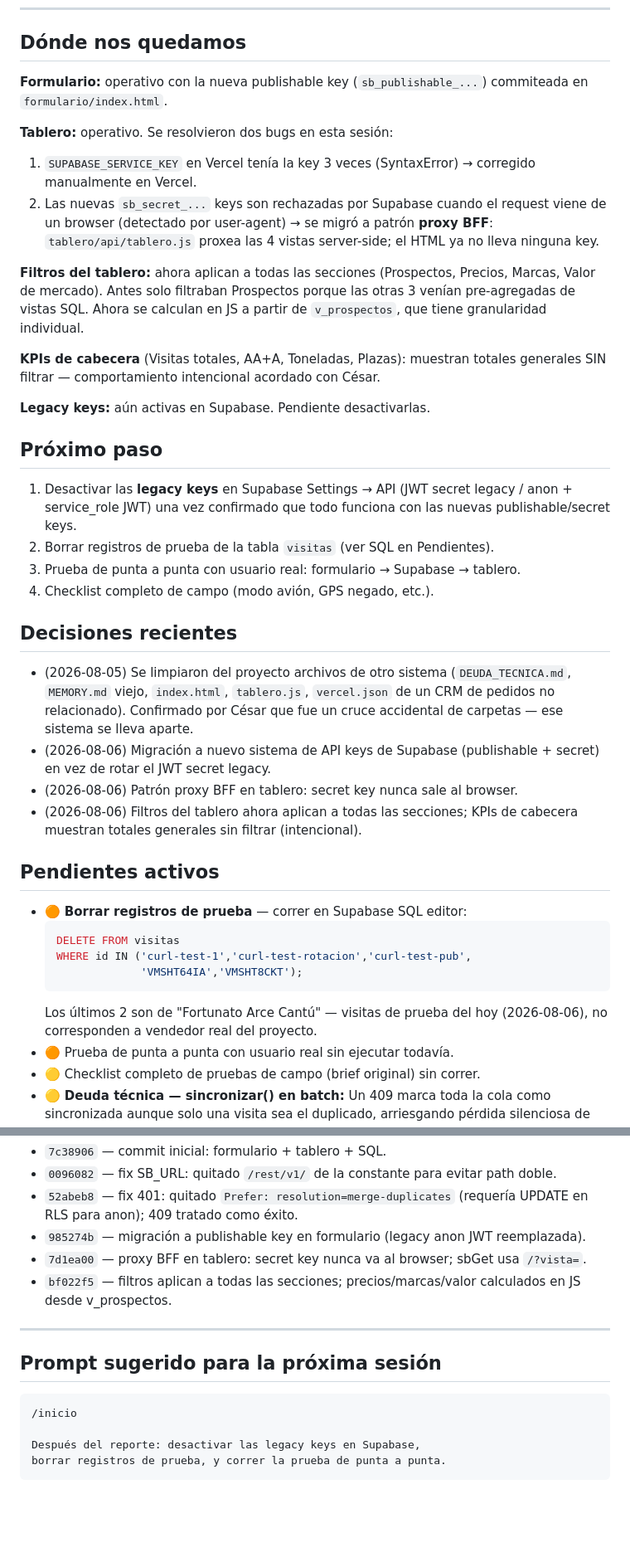
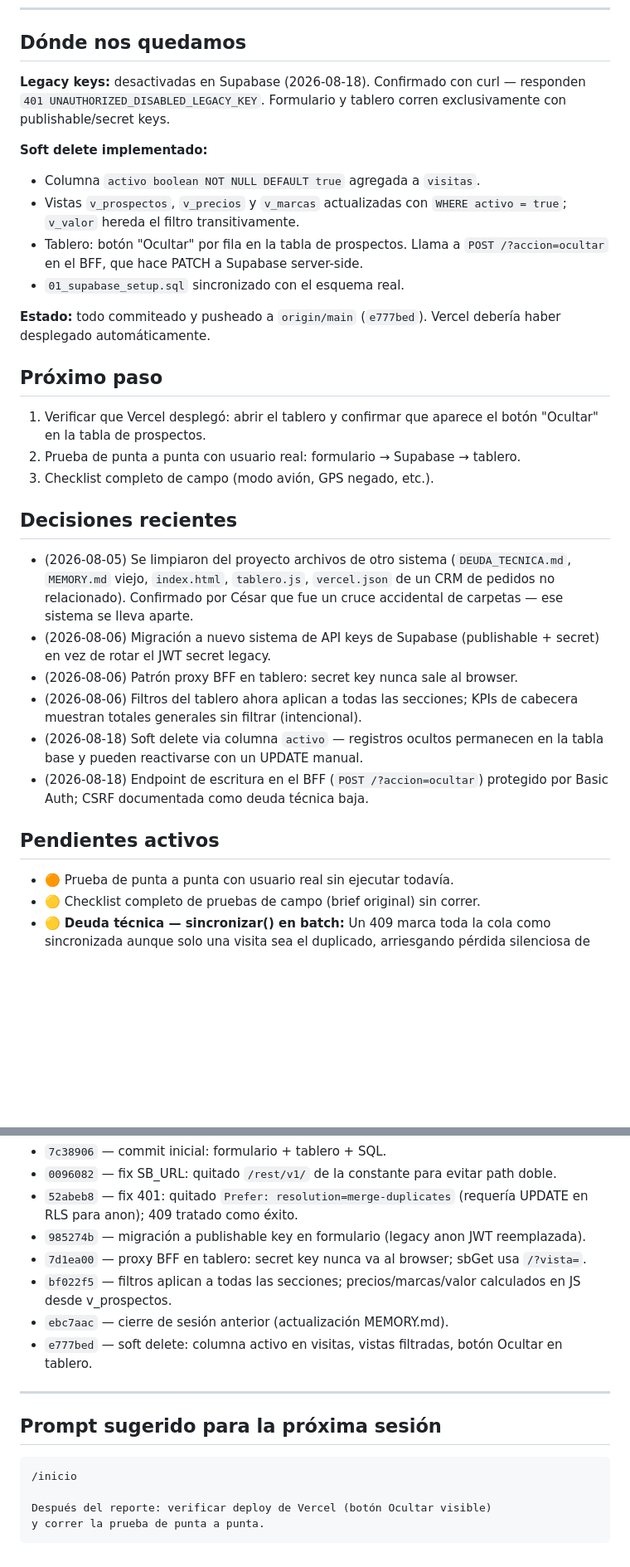
Before and after one commit to cesar786delgado-design/levantamiento-campo, a Markdown page: MEMORY.md, 2 parts joined by grey strips. Shown at 83% size. GitHub-like rendering; blank space fills up the shorter version.

Commit message:
Cierre de sesión: actualizar MEMORY.md con estado actual
Co-Authored-By: Claude Sonnet 4.6 <noreply@anthropic.com>

````diff
--- a/MEMORY.md
+++ b/MEMORY.md
@@ -9,31 +9,27 @@
 
 ## Dónde nos quedamos
 
-**Formulario:** operativo con la nueva publishable key (`sb_publishable_...`)
-commiteada en `formulario/index.html`.
+**Legacy keys:** desactivadas en Supabase (2026-08-18). Confirmado con curl
+— responden `401 UNAUTHORIZED_DISABLED_LEGACY_KEY`. Formulario y tablero
+corren exclusivamente con publishable/secret keys.
 
-**Tablero:** operativo. Se resolvieron dos bugs en esta sesión:
-1. `SUPABASE_SERVICE_KEY` en Vercel tenía la key 3 veces (SyntaxError) → corregido manualmente en Vercel.
-2. Las nuevas `sb_secret_...` keys son rechazadas por Supabase cuando el request viene de un browser (detectado por user-agent) → se migró a patrón **proxy BFF**: `tablero/api/tablero.js` proxea las 4 vistas server-side; el HTML ya no lleva ninguna key.
+**Soft delete implementado:**
+- Columna `activo boolean NOT NULL DEFAULT true` agregada a `visitas`.
+- Vistas `v_prospectos`, `v_precios` y `v_marcas` actualizadas con
+  `WHERE activo = true`; `v_valor` hereda el filtro transitivamente.
+- Tablero: botón "Ocultar" por fila en la tabla de prospectos. Llama a
+  `POST /?accion=ocultar` en el BFF, que hace PATCH a Supabase server-side.
+- `01_supabase_setup.sql` sincronizado con el esquema real.
 
-**Filtros del tablero:** ahora aplican a todas las secciones (Prospectos,
-Precios, Marcas, Valor de mercado). Antes solo filtraban Prospectos porque
-las otras 3 venían pre-agregadas de vistas SQL. Ahora se calculan en JS
-a partir de `v_prospectos`, que tiene granularidad individual.
-
-**KPIs de cabecera** (Visitas totales, AA+A, Toneladas, Plazas): muestran
-totales generales SIN filtrar — comportamiento intencional acordado con César.
-
-**Legacy keys:** aún activas en Supabase. Pendiente desactivarlas.
+**Estado:** todo commiteado y pusheado a `origin/main` (`e777bed`).
+Vercel debería haber desplegado automáticamente.
 
 ## Próximo paso
 
-1. Desactivar las **legacy keys** en Supabase Settings → API (JWT secret
-   legacy / anon + service_role JWT) una vez confirmado que todo funciona
-   con las nuevas publishable/secret keys.
-2. Borrar registros de prueba de la tabla `visitas` (ver SQL en Pendientes).
-3. Prueba de punta a punta con usuario real: formulario → Supabase → tablero.
-4. Checklist completo de campo (modo avión, GPS negado, etc.).
+1. Verificar que Vercel desplegó: abrir el tablero y confirmar que aparece
+   el botón "Ocultar" en la tabla de prospectos.
+2. Prueba de punta a punta con usuario real: formulario → Supabase → tablero.
+3. Checklist completo de campo (modo avión, GPS negado, etc.).
 
 ## Decisiones recientes
 
@@ -46,17 +42,13 @@ totales generales SIN filtrar — comportamiento intencional acordado con César
 - (2026-08-06) Patrón proxy BFF en tablero: secret key nunca sale al browser.
 - (2026-08-06) Filtros del tablero ahora aplican a todas las secciones;
   KPIs de cabecera muestran totales generales sin filtrar (intencional).
+- (2026-08-18) Soft delete via columna `activo` — registros ocultos
+  permanecen en la tabla base y pueden reactivarse con un UPDATE manual.
+- (2026-08-18) Endpoint de escritura en el BFF (`POST /?accion=ocultar`)
+  protegido por Basic Auth; CSRF documentada como deuda técnica baja.
 
 ## Pendientes activos
 
-- 🟠 **Borrar registros de prueba** — correr en Supabase SQL editor:
-  ```sql
-  DELETE FROM visitas
-  WHERE id IN ('curl-test-1','curl-test-rotacion','curl-test-pub',
-               'VMSHT64IA','VMSHT8CKT');
-  ```
-  Los últimos 2 son de "Fortunato Arce Cantú" — visitas de prueba del
-  hoy (2026-08-06), no corresponden a vendedor real del proyecto.
 - 🟠 Prueba de punta a punta con usuario real sin ejecutar todavía.
 - 🟡 Checklist completo de pruebas de campo (brief original) sin correr.
 - 🟡 **Deuda técnica — sincronizar() en batch:** Un 409 marca toda la cola
@@ -90,6 +82,8 @@ totales generales SIN filtrar — comportamiento intencional acordado con César
 - `985274b` — migración a publishable key en formulario (legacy anon JWT reemplazada).
 - `7d1ea00` — proxy BFF en tablero: secret key nunca va al browser; sbGet usa `/?vista=`.
 - `bf022f5` — filtros aplican a todas las secciones; precios/marcas/valor calculados en JS desde v_prospectos.
+- `ebc7aac` — cierre de sesión anterior (actualización MEMORY.md).
+- `e777bed` — soft delete: columna activo en visitas, vistas filtradas, botón Ocultar en tablero.
 
 ---
 
@@ -98,6 +92,6 @@ totales generales SIN filtrar — comportamiento intencional acordado con César
 ```
 /inicio
 
-Después del reporte: desactivar las legacy keys en Supabase,
-borrar registros de prueba, y correr la prueba de punta a punta.
+Después del reporte: verificar deploy de Vercel (botón Ocultar visible)
+y correr la prueba de punta a punta.
 ```
````
